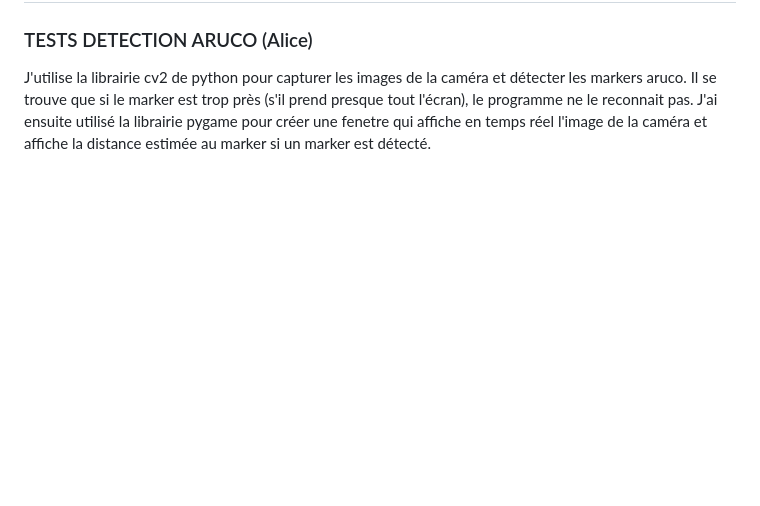
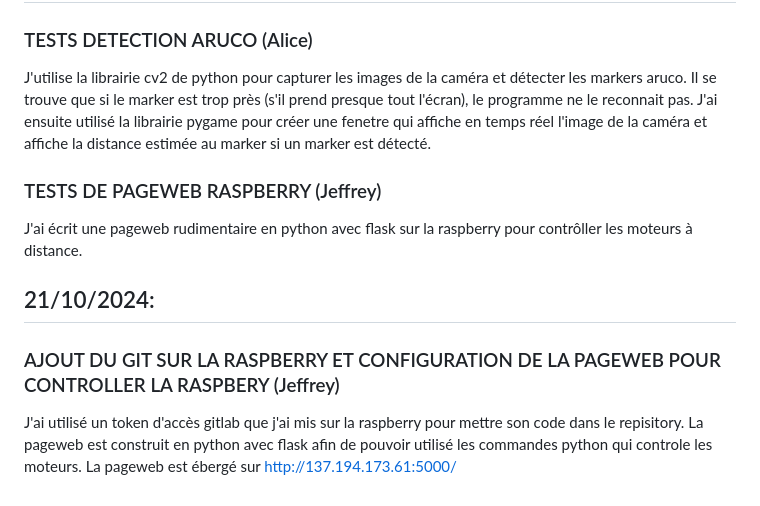
Before and after one commit to TantalumTa73/Projet_artefact_Telecom1A, a Markdown page: SUIVI.md, the part around the change. Drawn GitHub-style; blank space fills up the shorter version.

Commit message:
Ajout de contribution dans SUIVI.md

```diff
--- a/SUIVI.md
+++ b/SUIVI.md
@@ -85,3 +85,15 @@ On a mesuré les différents éléments qui seront sur le chassis et fais un pla
 J'utilise la librairie cv2 de python pour capturer les images de la caméra et détecter les markers aruco. Il se trouve que si le marker est trop près
 (s'il prend presque tout l'écran), le programme ne le reconnait pas. J'ai ensuite utilisé la librairie pygame pour créer une fenetre
 qui affiche en temps réel l'image de la caméra et affiche la distance estimée au marker si un marker est détecté.
+
+### TESTS DE PAGEWEB RASPBERRY (Jeffrey)
+
+J'ai écrit une pageweb rudimentaire en python avec flask sur la raspberry pour contrôller les moteurs à distance.
+
+## 21/10/2024:
+
+### AJOUT DU GIT SUR LA RASPBERRY ET CONFIGURATION DE LA PAGEWEB POUR CONTROLLER LA RASPBERY (Jeffrey)
+
+J'ai utilisé un token d'accès gitlab que j'ai mis sur la raspberry pour mettre son code dans le repisitory.
+La pageweb est construit en python avec flask afin de pouvoir utilisé les commandes python qui controle les moteurs.
+La pageweb est ébergé sur http://137.194.173.61:5000/
```
